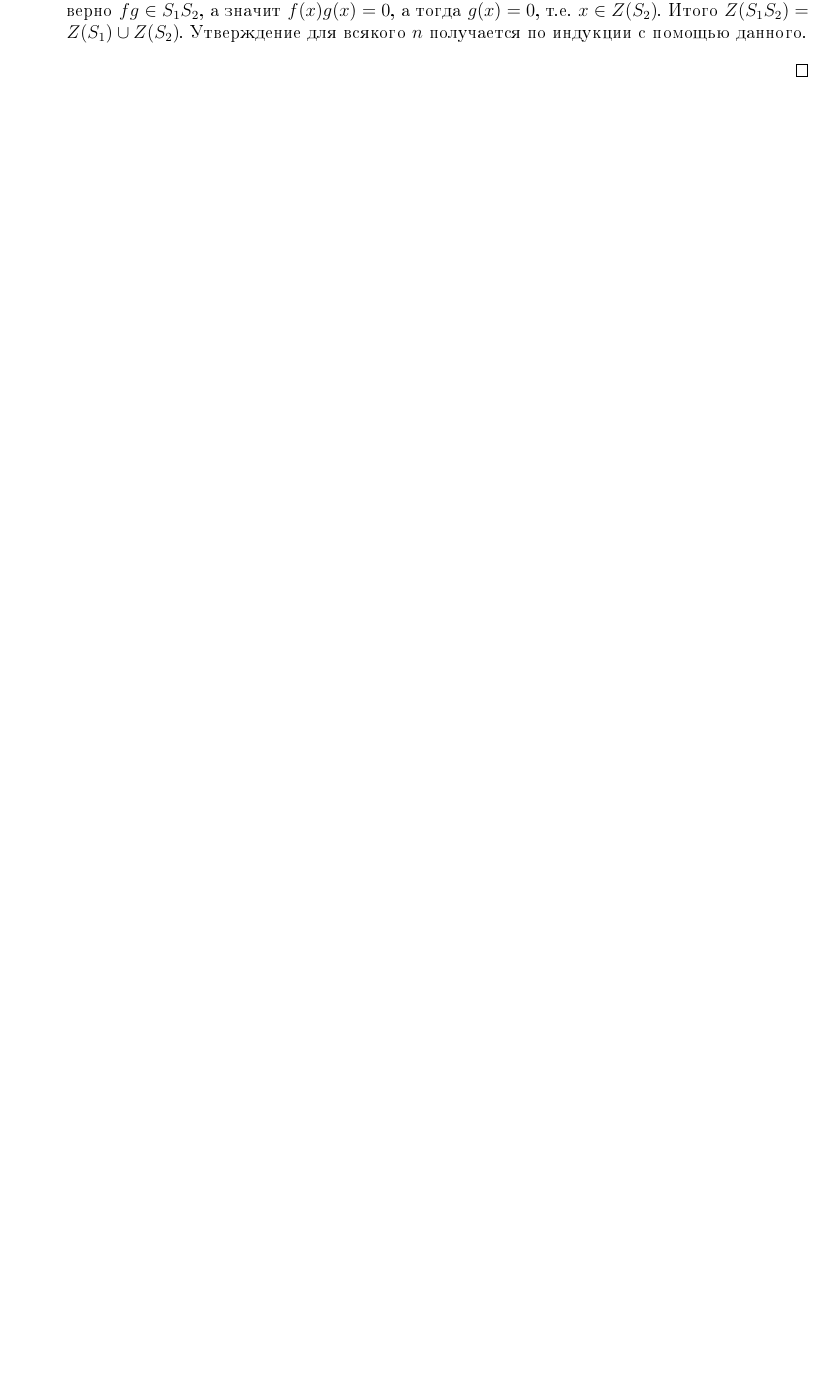
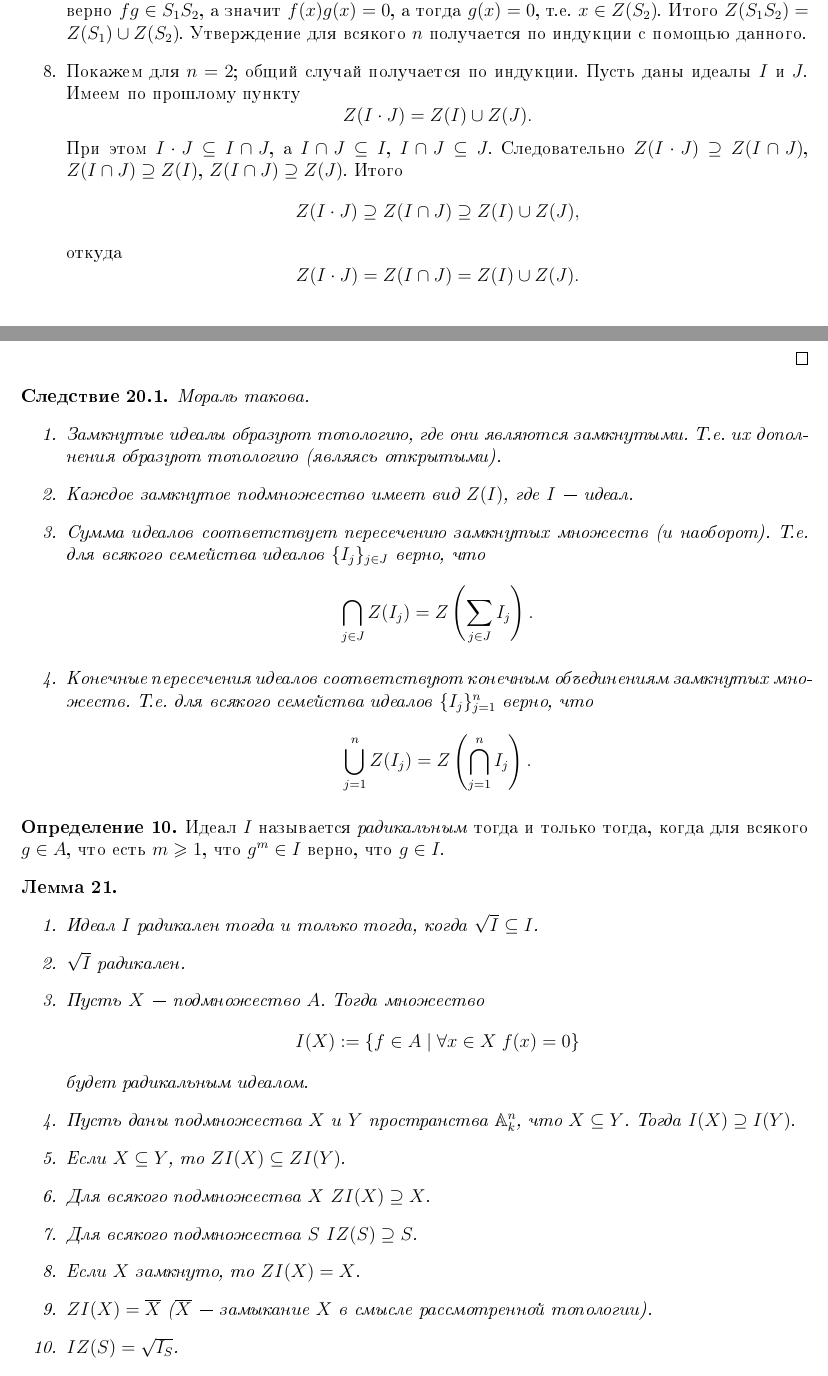
Before and after one commit to lounres/SPbU-MCS-2020-M-lecture-notes, a LaTeX document (АГ/AG.tex): part of page 11 of 11 before the commit and two parts of pages 11 and 12 of 13 after it, the two joined at a grey line, cut so that both start at the same text, the shorter picture padded with empty space. The pictures show the PDF file АГ/AG.pdf that the author committed with the source.

Commit message:
Added drafts of new notes of AG.

```diff
--- a/АГ/AG.tex
+++ b/АГ/AG.tex
@@ -546,18 +551,75 @@
             \item Для всякого $S$ есть конечное $S'$, что $Z(S) = Z(S')$.
             \item Пусть есть семейство $\{S_i\}_{i \in I}$. Тогда
                 \[Z\left(\bigcup_{i \in I} S_i\right) = \bigcap_{i \in I} Z(S_i).\]
+            \item Пусть дано семейство идеалов $\{I_j\}_{j \in J}$. Тогда
+                \[Z\left(\sum_{j \in J} I_j\right) = \bigcap_{j \in J} Z(I_j).\]
             \item Пусть дано семейство $\{S_i\}_{i=1}^n$. $S' := S_1 S_2 \dots S_n = \{f_1 \dots f_n \mid f_1 \in S_1 \wedge \dots \wedge f_n \in S_n\}$. Тогда
                 \[Z(S') = \bigcup_{i = 1}^n Z(S_i).\]
+            \item Пусть дано семейство идеалов $\{I_j\}_{j=1}^n$. Тогда
+                \[Z\left(\bigcap_{j=1}^n I_j\right) = \bigcup_{j=1}^n Z(I_j).\]
         \end{enumerate}
     \end{lemma}
 
     \begin{proof}
         \begin{enumerate}
             \item Действительно, для всякой точки $x \in Z(S')$ верно, что для всякого $f \in S'$ $f(x) = 0$, а значит то же верно для всякого $f \in S$ (так как $S \subseteq S'$), т.е. $x \in Z(S)$.
+
             \item Поскольку $S \subseteq I$, то $Z(I) \subseteq Z(S)$. При этом для всякого $x \in Z(S)$ верно, что для всякого $f \in S$ $f(x) = 0$, а значит то же верно для всех $f \in I$ (так как $I$ --- идеал, порождённый $S$), т.е. $x \in Z(I)$. Т.е. $Z(S) \subseteq Z(I)$. Следовательно, $Z(S) = Z(I)$.
+
             \item Поскольку $I \subseteq \sqrt{I}$, то $Z(\sqrt{I}) \subseteq Z(I)$. При этом для всякого $x \in Z(I)$ верно, что для всякого $f \in S$ $f(x) = 0$, а значит для всякого $f \in \sqrt{I}$ есть $N$, что $f^N(x) = 0$, а тогда $f(x) = 0$, т.е. $x \in Z(\sqrt{I})$. Т.е. $Z(I) \subseteq Z(\sqrt{I})$. Следовательно, $Z(\sqrt{I}) = Z(I)$.
+
             \item Если известно, что $S$ и $S'$ порождают одинаковые идеалы, то $Z(S) = Z(S')$. Но всякий идеал в $k[T_1, \dots, T_n]$ конечнопорождён, а значит у идеала, порождённого $S$, есть конечное порождающее множество $S'$ --- искомое $S'$.
+
             \item Заметим, что $x \in Z(\bigcup_{i \in I} S_i)$ тогда и только тогда, когда на $x$ зануляются все многочлены из $\bigcup_{i \in I} S_i$, что равносильно тому, что на $x$ зануляются все многочлены из каждого $S_i$, что равносильно тому, что $x$ лежит в каждом $Z(S_i)$, что равносильно тому, что $x \in \bigcap_{i \in I} Z(S_i)$. Отсюда следует требуемое.
+
+            \item По прошлому пункту.
+                \[Z\left(\bigcup_{j \in J} I_j\right) = \bigcap_{j \in J} Z(I_j).\]
+                Но также несложно видеть, что идеал, порождённый $\bigcup_{j \in J} I_j$, есть $\sum_{j \in J} I_j$. Отсюда сиюминутно следует искомое (по ранее доказанному пункту).
+
             \item Покажем утверждение для $n = 2$. Заметим, что если $x \in Z(S_1)$, то на $x$ зануляются все многочлены из $S_1$, а значит и из $S_1 \cdot S_2$, т.е. $x \in Z(S_1 S_2)$. Следовательно $Z(S_1) \subseteq Z(S_1 S_2)$. Из аналогичного утверждения получаем, что $Z(S_1) \cup Z(S_2) \subseteq Z(S_1 S_2)$. При этом если $x \in Z(S_1 S_2) \setminus Z(S_1)$, то есть многочлен $f \in S_1$, что $f(x) \neq 0$. Но для всякого $g \in S_2$ верно $fg \in S_1 S_2$, а значит $f(x)g(x) = 0$, а тогда $g(x) = 0$, т.е. $x \in Z(S_2)$. Итого $Z(S_1 S_2) = Z(S_1) \cup Z(S_2)$. Утверждение для всякого $n$ получается по индукции с помощью данного.
+
+            \item Покажем для $n=2$; общий случай получается по индукции. Пусть даны идеалы $I$ и $J$. Имеем по прошлому пункту
+                \[Z(I \cdot J) = Z(I) \cup Z(J).\]
+                При этом $I \cdot J \subseteq I \cap J$, а $I \cap J \subseteq I$, $I \cap J \subseteq J$. Следовательно
+                $Z(I \cdot J) \supseteq Z(I \cap J)$, $Z(I \cap J) \supseteq Z(I)$, $Z(I \cap J) \supseteq Z(J)$. Итого
+                \[Z(I \cdot J) \supseteq Z(I \cap J) \supseteq Z(I) \cup Z(J),\]
+                откуда
+                \[Z(I \cdot J) = Z(I \cap J) = Z(I) \cup Z(J).\]
         \end{enumerate}
     \end{proof}
+
+    \begin{corollary}
+        Мораль такова.
+        \begin{enumerate}
+            \item Замкнутые идеалы образуют топологию, где они являются замкнутыми. Т.е. их дополнения образуют топологию (являясь открытыми).
+            \item Каждое замкнутое подмножество имеет вид $Z(I)$, где $I$ --- идеал.
+            \item Сумма идеалов соответствует пересечению замкнутых множеств (и наоборот). Т.е. для всякого семейства идеалов $\{I_j\}_{j \in J}$ верно, что
+                \[\bigcap_{j \in J} Z(I_j) = Z\left(\sum_{j \in J} I_j\right).\]
+            \item Конечные пересечения идеалов соответствуют конечным объединениям замкнутых множеств. Т.е. для всякого семейства идеалов $\{I_j\}_{j=1}^n$ верно, что
+                \[\bigcup_{j=1}^n Z(I_j) = Z\left(\bigcap_{j=1}^n I_j\right).\]
+        \end{enumerate}
+    \end{corollary}
+
+    \begin{definition}
+        Идеал $I$ называется \emph{радикальным} тогда и только тогда, когда для всякого $g \in A$, что есть $m \geqslant 1$, что $g^m \in I$ верно, что $g \in I$.
+    \end{definition}
+
+    \begin{lemma}\
+        \begin{enumerate}
+            \item Идеал $I$ радикален тогда и только тогда, когда $\sqrt{I} \subseteq I$.
+            \item $\sqrt{I}$ радикален.
+            \item Пусть $X$ --- подмножество $A$. Тогда множество
+                \[I(X) := \{f \in A \mid \forall x \in X\; f(x) = 0\}\]
+                будет радикальным идеалом.
+            \item Пусть даны подмножества $X$ и $Y$ пространства $\AA_k^n$, что $X \subseteq Y$. Тогда $I(X) \supseteq I(Y)$.
+            \item Если $X \subseteq Y$, то $ZI(X) \subseteq ZI(Y)$.
+            \item Для всякого подмножества $X$ $ZI(X) \supseteq X$.
+            \item Для всякого подмножества $S$ $IZ(S) \supseteq S$.
+            \item Если $X$ замкнуто, то $ZI(X) = X$.
+            \item $ZI(X) = \overline{X}$ ($\overline{X}$ --- замыкание $X$ в смысле рассмотренной топологии).
+            \item $IZ(S) = \sqrt{I_S}$.
+        \end{enumerate}
+    \end{lemma}
+
+    \begin{proof}
+        \begin{enumerate}
@@ -563,0 +630,6 @@
+            \item $X \subseteq Y \Rightarrow I(X) \supseteq I(Y) \Rightarrow ZI(X) \subseteq ZI(Y)$.
+            \item Поскольку $I(X)$ --- множество всех многочленов, зануляющихся на $X$, то всё $I(X)$ зануляется на $X$, т.е. $ZI(X) \supseteq X$.
+            \item Поскольку $Z(S)$ --- множество всех точек, на которых зануляется $S$, то $S$ на нём зануляется, а тогда $IZ(S) \supseteq S$.
+            \item \dots
+        \end{enumerate}
+    \end{proof}
```
Also changed, not shown: АГ/AG.pdf, АГ/AG.tex (15 more changed lines).
